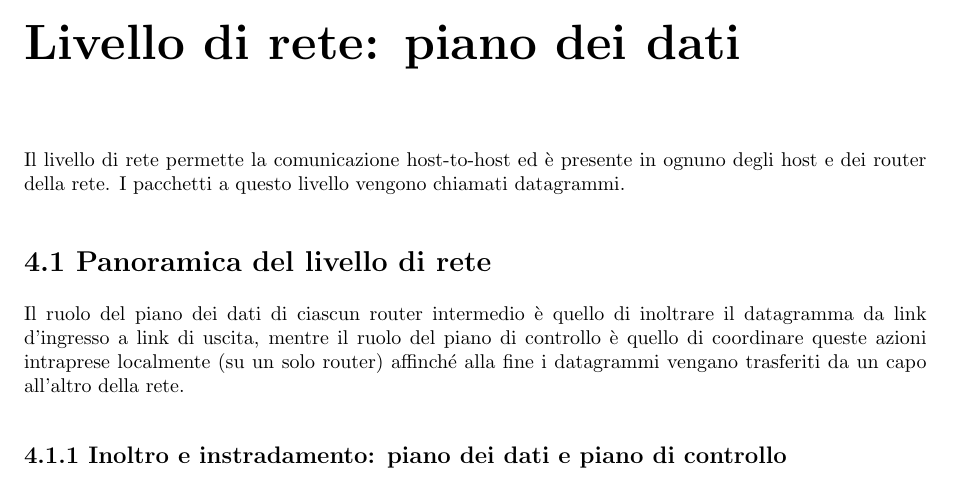
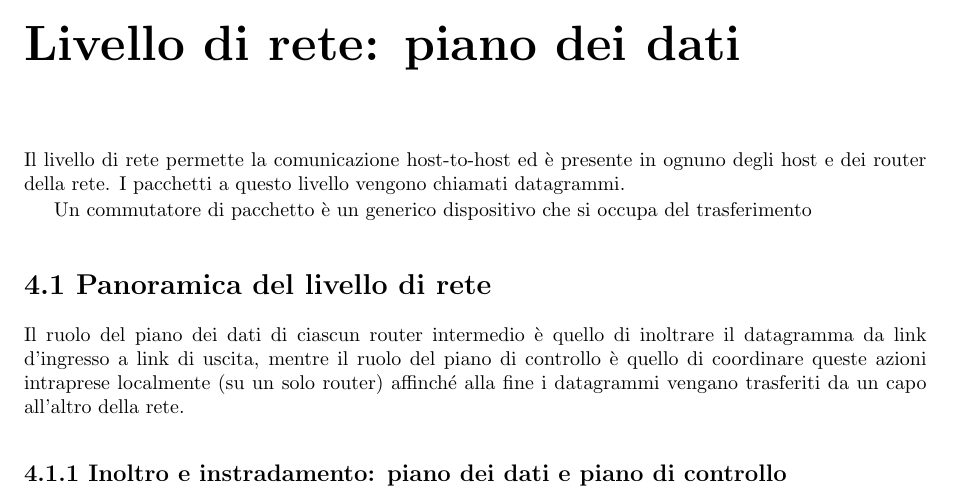
Before and after one commit to xfarrow/university, a LaTeX book (networks/Appunti di reti.tex): part of page 49 of 50, cut so that both start at the same text. Compiled offline with pdfLaTeX.

Commit message:
Update Appunti di reti.tex

```diff
--- a/networks/Appunti di reti.tex
+++ b/networks/Appunti di reti.tex
@@ -1394,6 +1394,8 @@ Un mittente TCP non riceve alcuna notifica esplicita di congestione dal livello
 \chapter{Livello di rete: piano dei dati}
 Il livello di rete permette la comunicazione host-to-host ed è presente in ognuno degli host e dei router della rete. I pacchetti a questo livello vengono chiamati datagrammi.
 
+Un commutatore di pacchetto è un generico dispositivo che si occupa del trasferimento
+
 \section*{4.1 Panoramica del livello di rete}
 Il ruolo del piano dei dati di ciascun router intermedio è quello di inoltrare il datagramma da link d'ingresso a link di uscita, mentre il ruolo del piano di controllo è quello di coordinare queste azioni intraprese localmente (su un solo router) affinché alla fine i datagrammi vengano trasferiti da un capo all'altro della rete.
 
```
